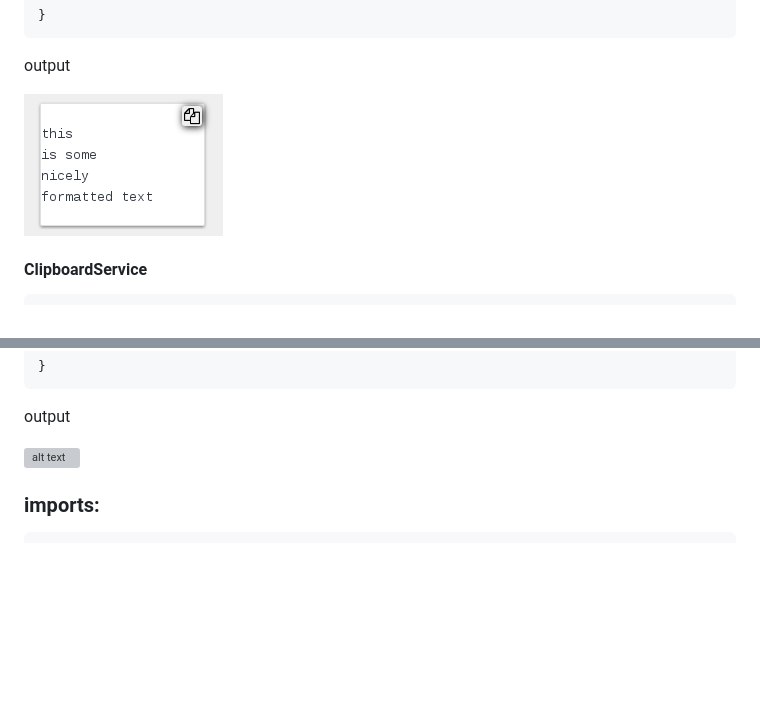
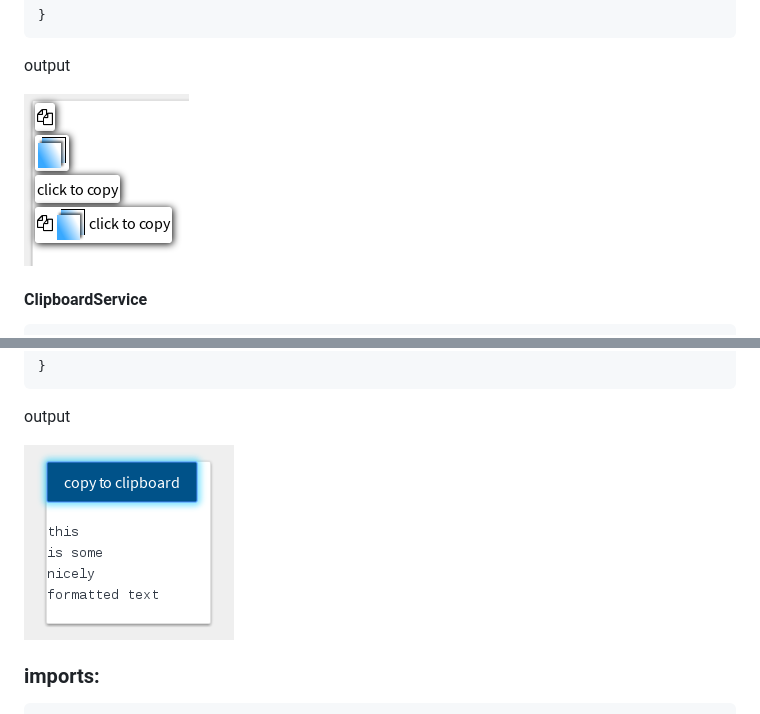
Before and after one commit to gforceg/ng2-clipboard, a Markdown page: README.md, 2 parts joined by grey strips. GitHub-like rendering; pictures changed too: readme/clipboard-component.png; blank space fills up the shorter version; grey boxes are pictures that could not be loaded.

Commit message:
added examples to readme.

```diff
--- a/README.md
+++ b/README.md
@@ -86,7 +86,7 @@ formatted text`;
 output
 
 
-![alt text](https://github.com/gforceg/ng2-clipboard/raw/master/readme/clipboard-service.png. "ClipboardService")
+![alt text](https://github.com/gforceg/ng2-clipboard/raw/master/readme/clipboard-service.png "ClipboardService")
 
 
 ### imports:
```
